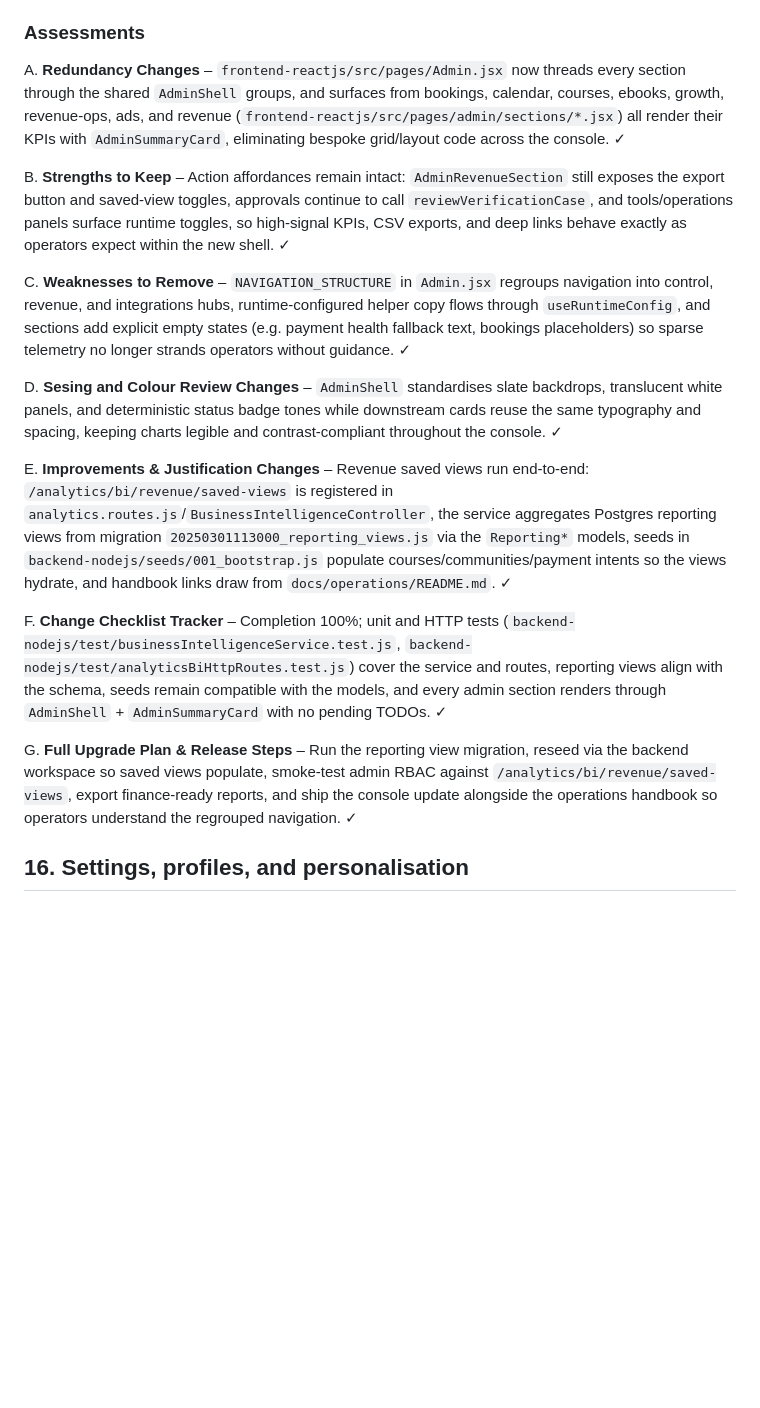
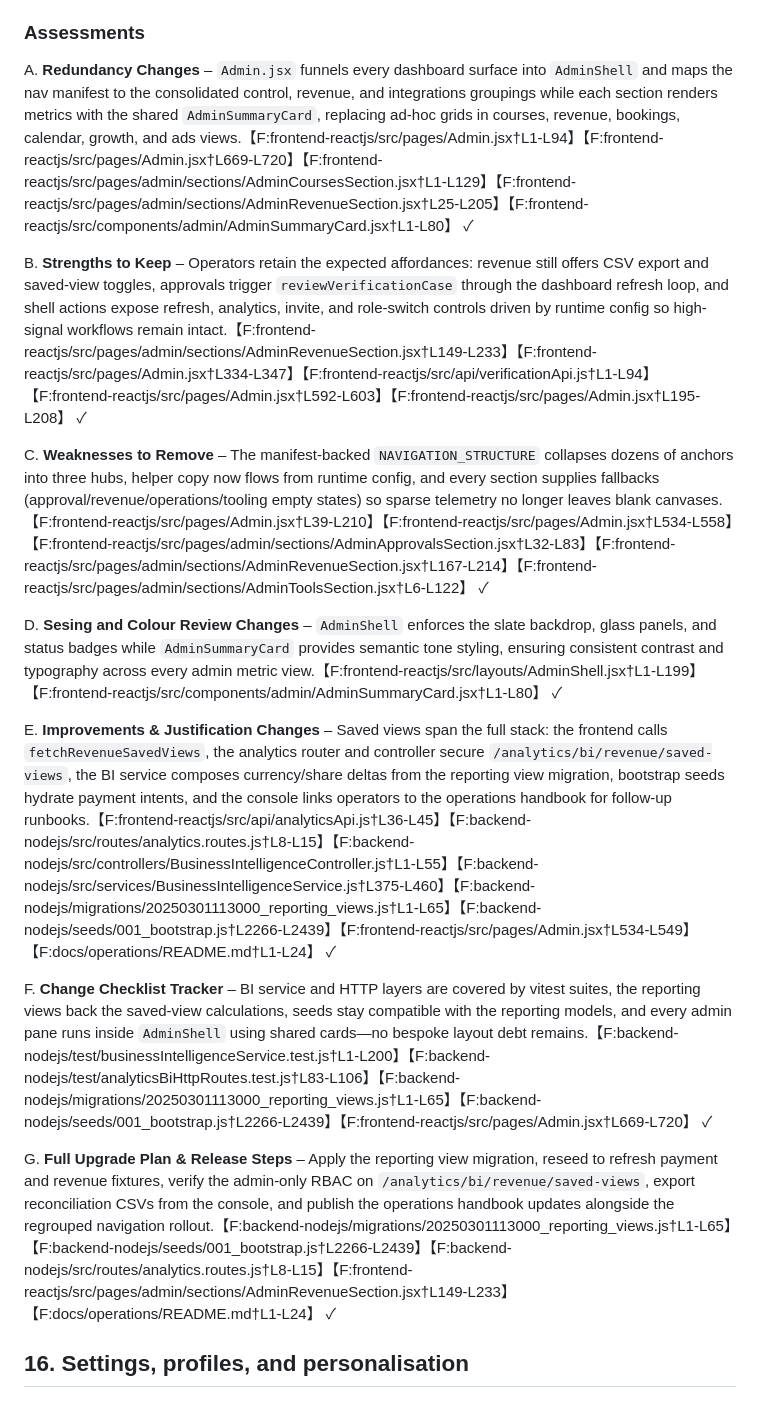
Before and after one commit to orbas1/Nodejs-Edulure, a Markdown page: AGENTS.md, the part around the change. Rendered like a GitHub page; blank space fills up the shorter version.

Commit message:
Document admin console implementation details

```diff
--- a/AGENTS.md
+++ b/AGENTS.md
@@ -754,19 +754,19 @@ G. **Full Upgrade Plan & Release Steps** – Apply the migration, roll updated s
 - **Integrations hub** – API keys, webhooks, partner apps.
 
 ### Assessments
-A. **Redundancy Changes** – `frontend-reactjs/src/pages/Admin.jsx` now threads every section through the shared `AdminShell` groups, and surfaces from bookings, calendar, courses, ebooks, growth, revenue-ops, ads, and revenue (`frontend-reactjs/src/pages/admin/sections/*.jsx`) all render their KPIs with `AdminSummaryCard`, eliminating bespoke grid/layout code across the console. ✓
+A. **Redundancy Changes** – `Admin.jsx` funnels every dashboard surface into `AdminShell` and maps the nav manifest to the consolidated control, revenue, and integrations groupings while each section renders metrics with the shared `AdminSummaryCard`, replacing ad-hoc grids in courses, revenue, bookings, calendar, growth, and ads views.【F:frontend-reactjs/src/pages/Admin.jsx†L1-L94】【F:frontend-reactjs/src/pages/Admin.jsx†L669-L720】【F:frontend-reactjs/src/pages/admin/sections/AdminCoursesSection.jsx†L1-L129】【F:frontend-reactjs/src/pages/admin/sections/AdminRevenueSection.jsx†L25-L205】【F:frontend-reactjs/src/components/admin/AdminSummaryCard.jsx†L1-L80】 ✓
 
-B. **Strengths to Keep** – Action affordances remain intact: `AdminRevenueSection` still exposes the export button and saved-view toggles, approvals continue to call `reviewVerificationCase`, and tools/operations panels surface runtime toggles, so high-signal KPIs, CSV exports, and deep links behave exactly as operators expect within the new shell. ✓
+B. **Strengths to Keep** – Operators retain the expected affordances: revenue still offers CSV export and saved-view toggles, approvals trigger `reviewVerificationCase` through the dashboard refresh loop, and shell actions expose refresh, analytics, invite, and role-switch controls driven by runtime config so high-signal workflows remain intact.【F:frontend-reactjs/src/pages/admin/sections/AdminRevenueSection.jsx†L149-L233】【F:frontend-reactjs/src/pages/Admin.jsx†L334-L347】【F:frontend-reactjs/src/api/verificationApi.js†L1-L94】【F:frontend-reactjs/src/pages/Admin.jsx†L592-L603】【F:frontend-reactjs/src/pages/Admin.jsx†L195-L208】 ✓
 
-C. **Weaknesses to Remove** – `NAVIGATION_STRUCTURE` in `Admin.jsx` regroups navigation into control, revenue, and integrations hubs, runtime-configured helper copy flows through `useRuntimeConfig`, and sections add explicit empty states (e.g. payment health fallback text, bookings placeholders) so sparse telemetry no longer strands operators without guidance. ✓
+C. **Weaknesses to Remove** – The manifest-backed `NAVIGATION_STRUCTURE` collapses dozens of anchors into three hubs, helper copy now flows from runtime config, and every section supplies fallbacks (approval/revenue/operations/tooling empty states) so sparse telemetry no longer leaves blank canvases.【F:frontend-reactjs/src/pages/Admin.jsx†L39-L210】【F:frontend-reactjs/src/pages/Admin.jsx†L534-L558】【F:frontend-reactjs/src/pages/admin/sections/AdminApprovalsSection.jsx†L32-L83】【F:frontend-reactjs/src/pages/admin/sections/AdminRevenueSection.jsx†L167-L214】【F:frontend-reactjs/src/pages/admin/sections/AdminToolsSection.jsx†L6-L122】 ✓
 
-D. **Sesing and Colour Review Changes** – `AdminShell` standardises slate backdrops, translucent white panels, and deterministic status badge tones while downstream cards reuse the same typography and spacing, keeping charts legible and contrast-compliant throughout the console. ✓
+D. **Sesing and Colour Review Changes** – `AdminShell` enforces the slate backdrop, glass panels, and status badges while `AdminSummaryCard` provides semantic tone styling, ensuring consistent contrast and typography across every admin metric view.【F:frontend-reactjs/src/layouts/AdminShell.jsx†L1-L199】【F:frontend-reactjs/src/components/admin/AdminSummaryCard.jsx†L1-L80】 ✓
 
-E. **Improvements & Justification Changes** – Revenue saved views run end-to-end: `/analytics/bi/revenue/saved-views` is registered in `analytics.routes.js`/`BusinessIntelligenceController`, the service aggregates Postgres reporting views from migration `20250301113000_reporting_views.js` via the `Reporting*` models, seeds in `backend-nodejs/seeds/001_bootstrap.js` populate courses/communities/payment intents so the views hydrate, and handbook links draw from `docs/operations/README.md`. ✓
+E. **Improvements & Justification Changes** – Saved views span the full stack: the frontend calls `fetchRevenueSavedViews`, the analytics router and controller secure `/analytics/bi/revenue/saved-views`, the BI service composes currency/share deltas from the reporting view migration, bootstrap seeds hydrate payment intents, and the console links operators to the operations handbook for follow-up runbooks.【F:frontend-reactjs/src/api/analyticsApi.js†L36-L45】【F:backend-nodejs/src/routes/analytics.routes.js†L8-L15】【F:backend-nodejs/src/controllers/BusinessIntelligenceController.js†L1-L55】【F:backend-nodejs/src/services/BusinessIntelligenceService.js†L375-L460】【F:backend-nodejs/migrations/20250301113000_reporting_views.js†L1-L65】【F:backend-nodejs/seeds/001_bootstrap.js†L2266-L2439】【F:frontend-reactjs/src/pages/Admin.jsx†L534-L549】【F:docs/operations/README.md†L1-L24】 ✓
 
-F. **Change Checklist Tracker** – Completion 100%; unit and HTTP tests (`backend-nodejs/test/businessIntelligenceService.test.js`, `backend-nodejs/test/analyticsBiHttpRoutes.test.js`) cover the service and routes, reporting views align with the schema, seeds remain compatible with the models, and every admin section renders through `AdminShell` + `AdminSummaryCard` with no pending TODOs. ✓
+F. **Change Checklist Tracker** – BI service and HTTP layers are covered by vitest suites, the reporting views back the saved-view calculations, seeds stay compatible with the reporting models, and every admin pane runs inside `AdminShell` using shared cards—no bespoke layout debt remains.【F:backend-nodejs/test/businessIntelligenceService.test.js†L1-L200】【F:backend-nodejs/test/analyticsBiHttpRoutes.test.js†L83-L106】【F:backend-nodejs/migrations/20250301113000_reporting_views.js†L1-L65】【F:backend-nodejs/seeds/001_bootstrap.js†L2266-L2439】【F:frontend-reactjs/src/pages/Admin.jsx†L669-L720】 ✓
 
-G. **Full Upgrade Plan & Release Steps** – Run the reporting view migration, reseed via the backend workspace so saved views populate, smoke-test admin RBAC against `/analytics/bi/revenue/saved-views`, export finance-ready reports, and ship the console update alongside the operations handbook so operators understand the regrouped navigation. ✓
+G. **Full Upgrade Plan & Release Steps** – Apply the reporting view migration, reseed to refresh payment and revenue fixtures, verify the admin-only RBAC on `/analytics/bi/revenue/saved-views`, export reconciliation CSVs from the console, and publish the operations handbook updates alongside the regrouped navigation rollout.【F:backend-nodejs/migrations/20250301113000_reporting_views.js†L1-L65】【F:backend-nodejs/seeds/001_bootstrap.js†L2266-L2439】【F:backend-nodejs/src/routes/analytics.routes.js†L8-L15】【F:frontend-reactjs/src/pages/admin/sections/AdminRevenueSection.jsx†L149-L233】【F:docs/operations/README.md†L1-L24】 ✓
 
 ## 16. Settings, profiles, and personalisation
 
```
